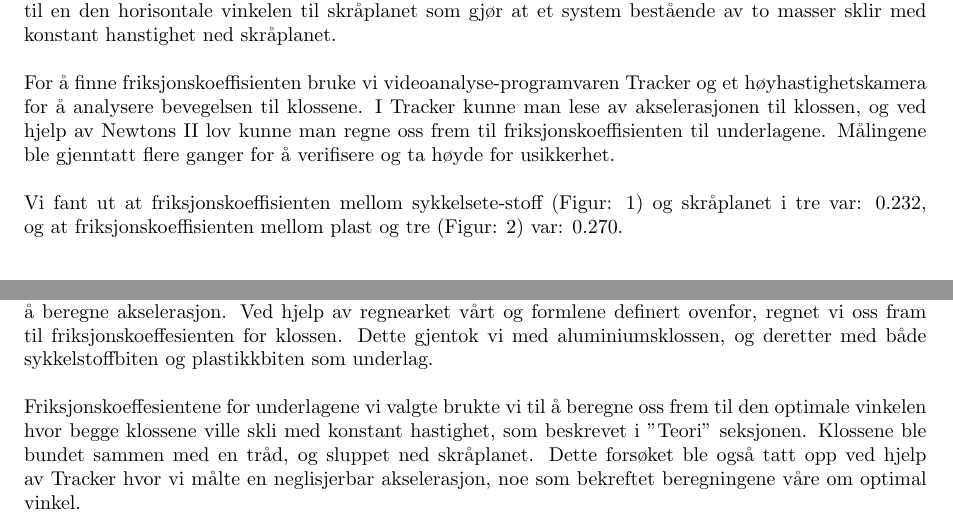
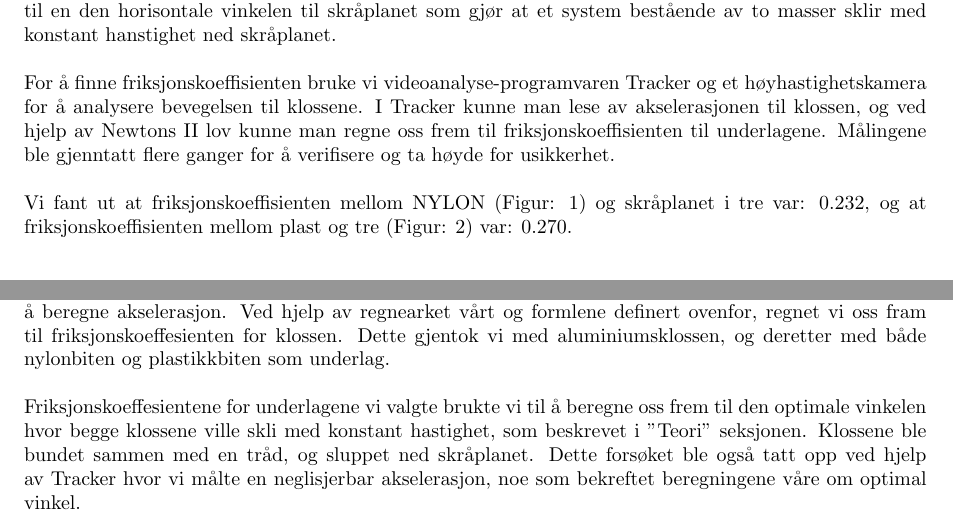
Before and after one commit to jakoblover/TFY4115, a LaTeX document (RapportLab.tex): two parts of pages 3 and 6 of 9, joined at a grey line, cut so that both start at the same text. Compiled offline with pdfLaTeX.

Commit message:
Nylon, ikke sykkelsete

```diff
--- a/RapportLab.tex
+++ b/RapportLab.tex
@@ -31,7 +31,7 @@
 \addcontentsline{toc}{chapter}{Sammendrag}
 I dette forsøket ble friksjonskoeffisienter til to uklike stoffer funnet, for at man skal kunne regne seg fram til en den horisontale vinkelen til skråplanet som gjør at et system bestående av to masser sklir med konstant hanstighet ned skråplanet.\\
 \\For å finne friksjonskoeffisienten bruke vi videoanalyse-programvaren Tracker og et høyhastighetskamera for å analysere bevegelsen til klossene. I Tracker kunne man lese av akselerasjonen til klossen, og ved hjelp av Newtons II lov kunne man regne oss frem til friksjonskoeffisienten til underlagene. Målingene ble gjenntatt flere ganger for å verifisere og ta høyde for usikkerhet.\\
-\\Vi fant ut at friksjonskoeffisienten mellom sykkelsete-stoff (Figur: 1) og skråplanet i tre var: 0.232, og at friksjonskoeffisienten mellom plast og tre (Figur: 2) var: 0.270.
+\\Vi fant ut at friksjonskoeffisienten mellom NYLON (Figur: 1) og skråplanet i tre var: 0.232, og at friksjonskoeffisienten mellom plast og tre (Figur: 2) var: 0.270.
 
 
 \chapter*{Innledning}
@@ -95,7 +95,7 @@ Oppsettet til laben er illustrert i Figure \ref{oppsett}. Treplanken er festet t
 
 \subsection*{Forsøk}
 \addcontentsline{toc}{subsection}{Forsøk}
-Forsøket ble gjennomført ved å først stille inn skråplanet til riktig vinkel. Med en linjal målte vi lengden og høyden av skråplanet, og brukte den inverse tangensen for å kalkulere vinkelen til skråplanet. Når kameraet rullet, slapp vi messingklossen 4 ganger nedover skråplanet. Dette importerte vi i Tracker for å beregne akselerasjon. Ved hjelp av regnearket vårt og formlene definert ovenfor, regnet vi oss fram til friksjonskoeffesienten for klossen. Dette gjentok vi med aluminiumsklossen, og deretter med både sykkelstoffbiten og plastikkbiten som underlag. \\
+Forsøket ble gjennomført ved å først stille inn skråplanet til riktig vinkel. Med en linjal målte vi lengden og høyden av skråplanet, og brukte den inverse tangensen for å kalkulere vinkelen til skråplanet. Når kameraet rullet, slapp vi messingklossen 4 ganger nedover skråplanet. Dette importerte vi i Tracker for å beregne akselerasjon. Ved hjelp av regnearket vårt og formlene definert ovenfor, regnet vi oss fram til friksjonskoeffesienten for klossen. Dette gjentok vi med aluminiumsklossen, og deretter med både nylonbiten og plastikkbiten som underlag. \\
 \\Friksjonskoeffesientene for underlagene vi valgte brukte vi til å beregne oss frem til den optimale vinkelen hvor begge klossene ville skli med konstant hastighet, som beskrevet i "Teori" seksjonen. Klossene ble bundet sammen med en tråd, og sluppet ned skråplanet. Dette forsøket ble også tatt opp ved hjelp av Tracker hvor vi målte en neglisjerbar akselerasjon, noe som bekreftet beregningene våre om optimal vinkel.\\
 \\Til slutt ble vi bedt om å kalkulere optimal vinkel da det ble lagt til ulik masse på hver av klossene. Da vi allerede hadde kalkulert friksjonskoeffesientene til underlagene i de forrige eksperimentene, kunne vi enkelt kalkulere vinkelen med de samme formlene. Denne gangen målte vi også en neglisjerbar akselerasjon.
 
```
